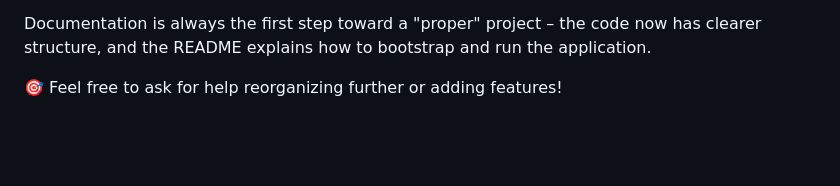
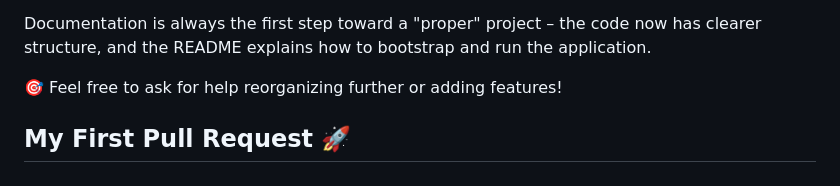
Before and after one commit to SiddheshUgale73/Result-Analyzer, a Markdown page: README.md, the part around the change. Rendered like a GitHub page; blank space fills up the shorter version.

Commit message:
Add 'My First Pull Request' section to README
Added a section for 'My First Pull Request' to the README.

```diff
--- a/README.md
+++ b/README.md
@@ -77,3 +77,5 @@ Dynamic Result Analyzer/
 Documentation is always the first step toward a "proper" project – the code now has clearer structure, and the README explains how to bootstrap and run the application.
 
 🎯 Feel free to ask for help reorganizing further or adding features!
+
+## My First Pull Request 🚀
```
